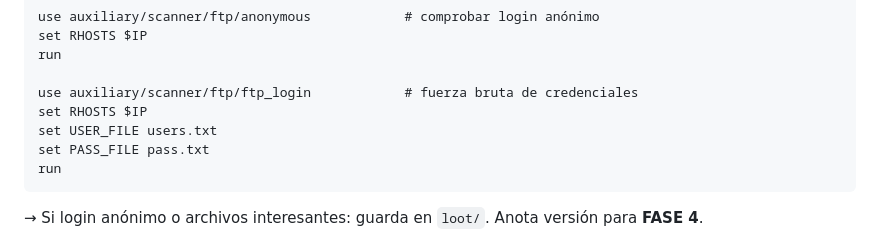
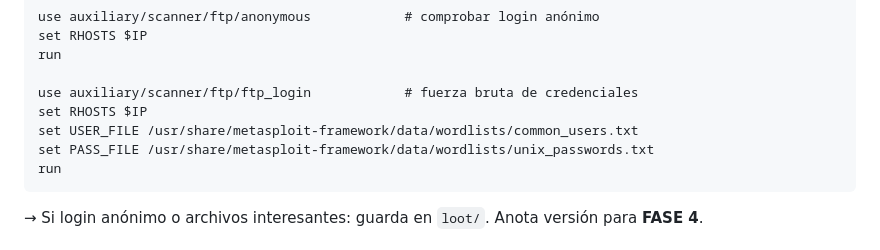
Before and after one commit to yonimnemonic/pwned-notes, a Markdown page: eJPTv2-Command-Notes.md, the part around the change. Drawn GitHub-style.

Commit message:
Actualizacion FTP Metasploit diccionarios

````diff
--- a/eJPTv2-Command-Notes.md
+++ b/eJPTv2-Command-Notes.md
@@ -127,8 +127,8 @@ run
 
 use auxiliary/scanner/ftp/ftp_login            # fuerza bruta de credenciales
 set RHOSTS $IP
-set USER_FILE users.txt
-set PASS_FILE pass.txt
+set USER_FILE /usr/share/metasploit-framework/data/wordlists/common_users.txt
+set PASS_FILE /usr/share/metasploit-framework/data/wordlists/unix_passwords.txt
 run
 ```
 → Si login anónimo o archivos interesantes: guarda en `loot/`. Anota versión para **FASE 4**.
````
